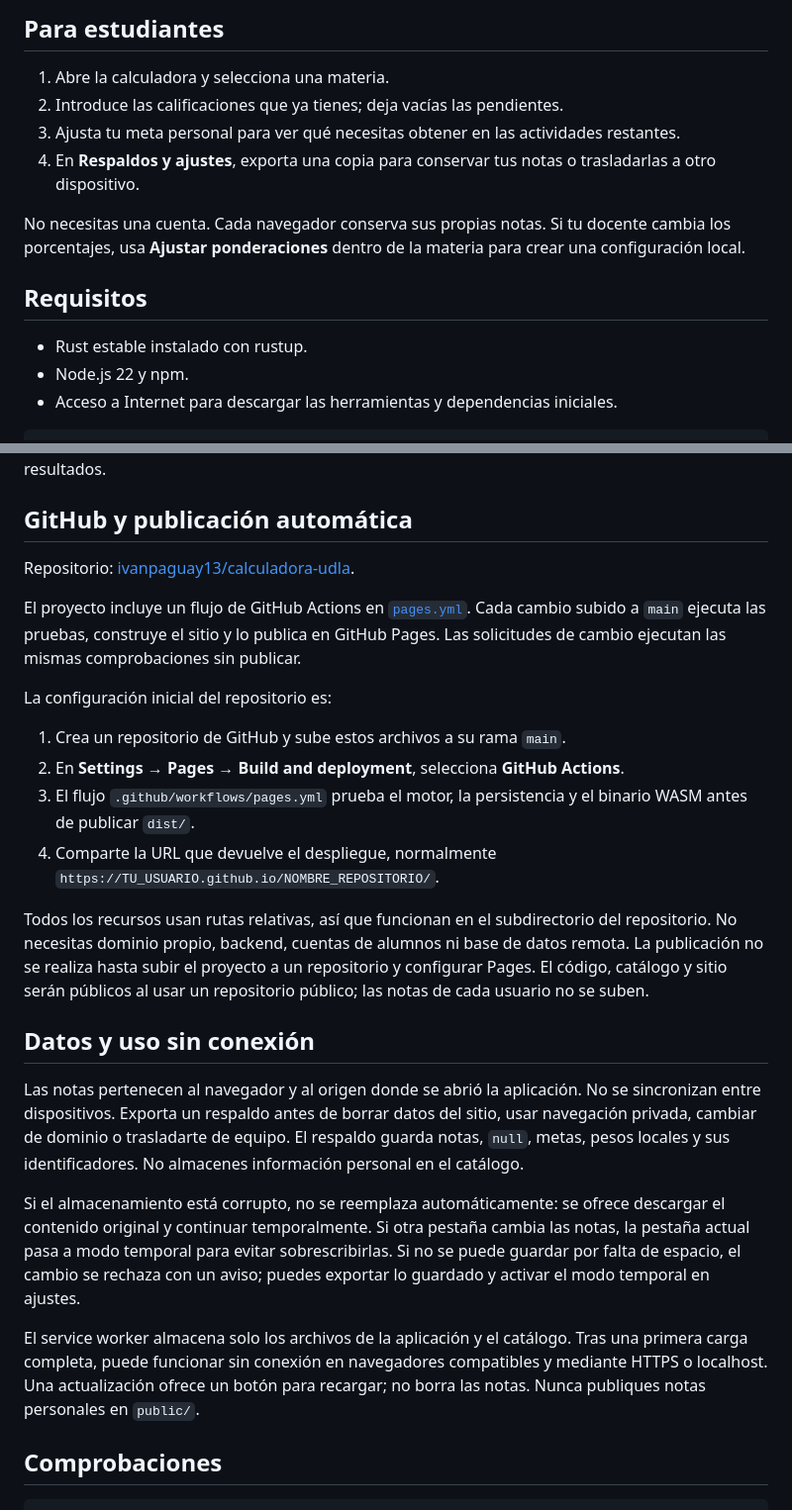
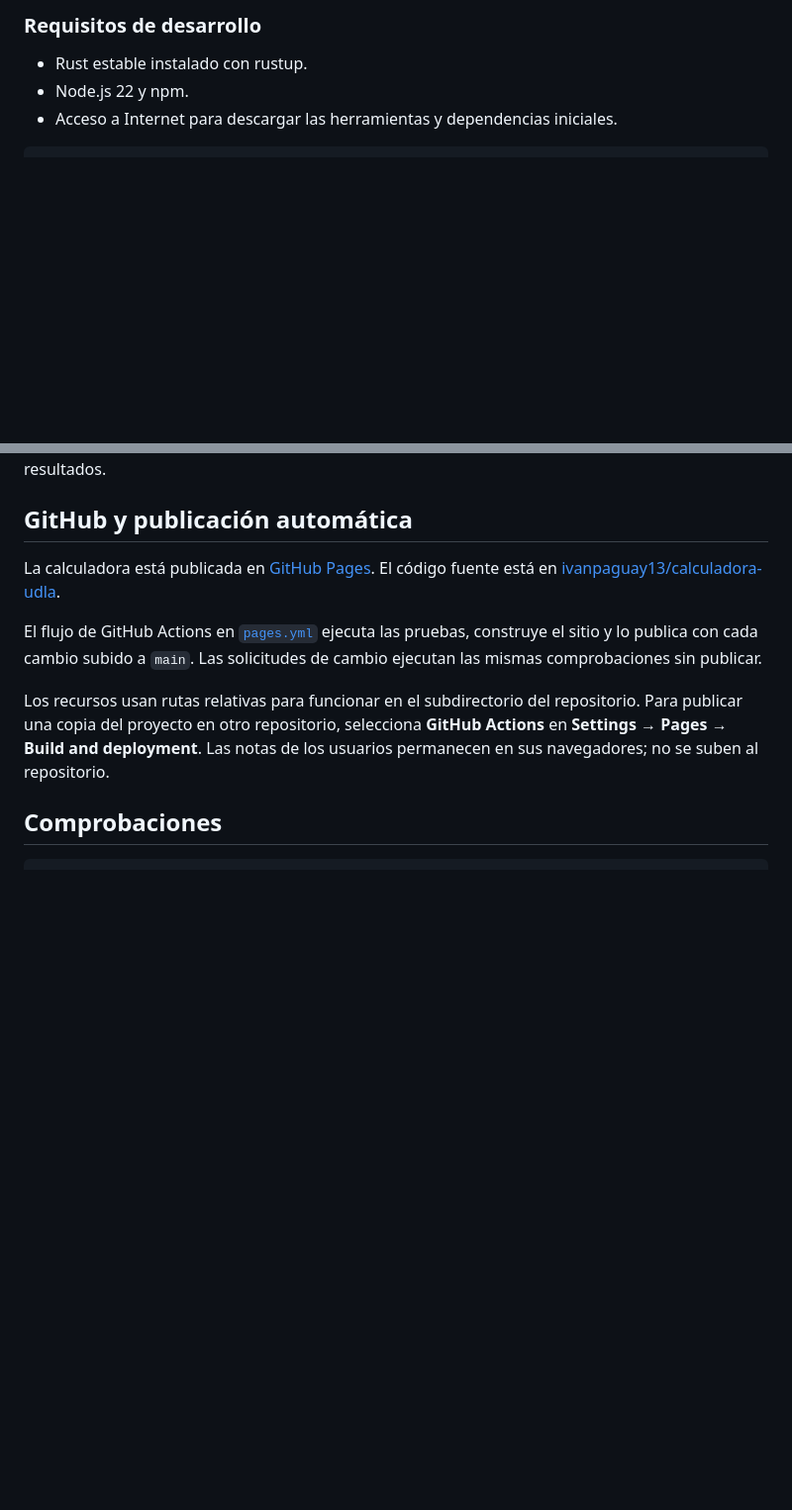
Before and after one commit to ivanpaguay13/calculadora-udla, a Markdown page: README.md, 2 parts joined by grey strips. Shown at 99% size. Drawn GitHub-style; blank space fills up the shorter version.

Commit message:
Priorizar el acceso web y la guía de uso en el README

```diff
--- a/README.md
+++ b/README.md
@@ -12,17 +82,5 @@ ejecución ni servidor de datos. Se publica como un sitio estático.
 
-## Para estudiantes
-
-1. Abre la calculadora y selecciona una materia.
-2. Introduce las calificaciones que ya tienes; deja vacías las pendientes.
-3. Ajusta tu meta personal para ver qué necesitas obtener en las actividades restantes.
-4. En **Respaldos y ajustes**, exporta una copia para conservar tus notas o
-   trasladarlas a otro dispositivo.
-
-No necesitas una cuenta. Cada navegador conserva sus propias notas. Si tu
-docente cambia los porcentajes, usa **Ajustar ponderaciones** dentro de la
-materia para crear una configuración local.
-
-## Requisitos
+### Requisitos de desarrollo
 
 - Rust estable instalado con rustup.
 - Node.js 22 y npm.
@@ -99,46 +138,19 @@ validados por el mismo motor que calcula los resultados.
 
 ## GitHub y publicación automática
 
-Repositorio: [ivanpaguay13/calculadora-udla](https://github.com/ivanpaguay13/calculadora-udla).
+La calculadora está publicada en
+[GitHub Pages](https://ivanpaguay13.github.io/calculadora-udla/).
+El código fuente está en
+[ivanpaguay13/calculadora-udla](https://github.com/ivanpaguay13/calculadora-udla).
 
-El proyecto incluye un flujo de GitHub Actions en
-[`pages.yml`](.github/workflows/pages.yml). Cada cambio subido a `main` ejecuta
-las pruebas, construye el sitio y lo publica en GitHub Pages. Las solicitudes
-de cambio ejecutan las mismas comprobaciones sin publicar.
+El flujo de GitHub Actions en [`pages.yml`](.github/workflows/pages.yml)
+ejecuta las pruebas, construye el sitio y lo publica con cada cambio subido a
+`main`. Las solicitudes de cambio ejecutan las mismas comprobaciones sin publicar.
 
-La configuración inicial del repositorio es:
-
-1. Crea un repositorio de GitHub y sube estos archivos a su rama `main`.
-2. En **Settings → Pages → Build and deployment**, selecciona **GitHub Actions**.
-3. El flujo `.github/workflows/pages.yml` prueba el motor, la persistencia y el
-   binario WASM antes de publicar `dist/`.
-4. Comparte la URL que devuelve el despliegue, normalmente
-   `https://TU_USUARIO.github.io/NOMBRE_REPOSITORIO/`.
-
-Todos los recursos usan rutas relativas, así que funcionan en el subdirectorio
-del repositorio. No necesitas dominio propio, backend, cuentas de alumnos ni
-base de datos remota. La publicación no se realiza hasta subir el proyecto a
-un repositorio y configurar Pages. El código, catálogo y sitio serán públicos
-al usar un repositorio público; las notas de cada usuario no se suben.
-
-## Datos y uso sin conexión
-
-Las notas pertenecen al navegador y al origen donde se abrió la aplicación.
-No se sincronizan entre dispositivos. Exporta un respaldo antes de borrar datos
-del sitio, usar navegación privada, cambiar de dominio o trasladarte de equipo.
-El respaldo guarda notas, `null`, metas, pesos locales y sus identificadores.
-No almacenes información personal en el catálogo.
-
-Si el almacenamiento está corrupto, no se reemplaza automáticamente: se ofrece
-descargar el contenido original y continuar temporalmente. Si otra pestaña
-cambia las notas, la pestaña actual pasa a modo temporal para evitar sobrescribirlas.
-Si no se puede guardar por falta de espacio, el cambio se rechaza con un aviso;
-puedes exportar lo guardado y activar el modo temporal en ajustes.
-
-El service worker almacena solo los archivos de la aplicación y el catálogo.
-Tras una primera carga completa, puede funcionar sin conexión en navegadores
-compatibles y mediante HTTPS o localhost. Una actualización ofrece un botón
-para recargar; no borra las notas. Nunca publiques notas personales en `public/`.
+Los recursos usan rutas relativas para funcionar en el subdirectorio del
+repositorio. Para publicar una copia del proyecto en otro repositorio,
+selecciona **GitHub Actions** en **Settings → Pages → Build and deployment**.
+Las notas de los usuarios permanecen en sus navegadores; no se suben al repositorio.
 
 ## Comprobaciones
 
```
Also changed, not shown: other parts of README.md (+72 -21 lines).
